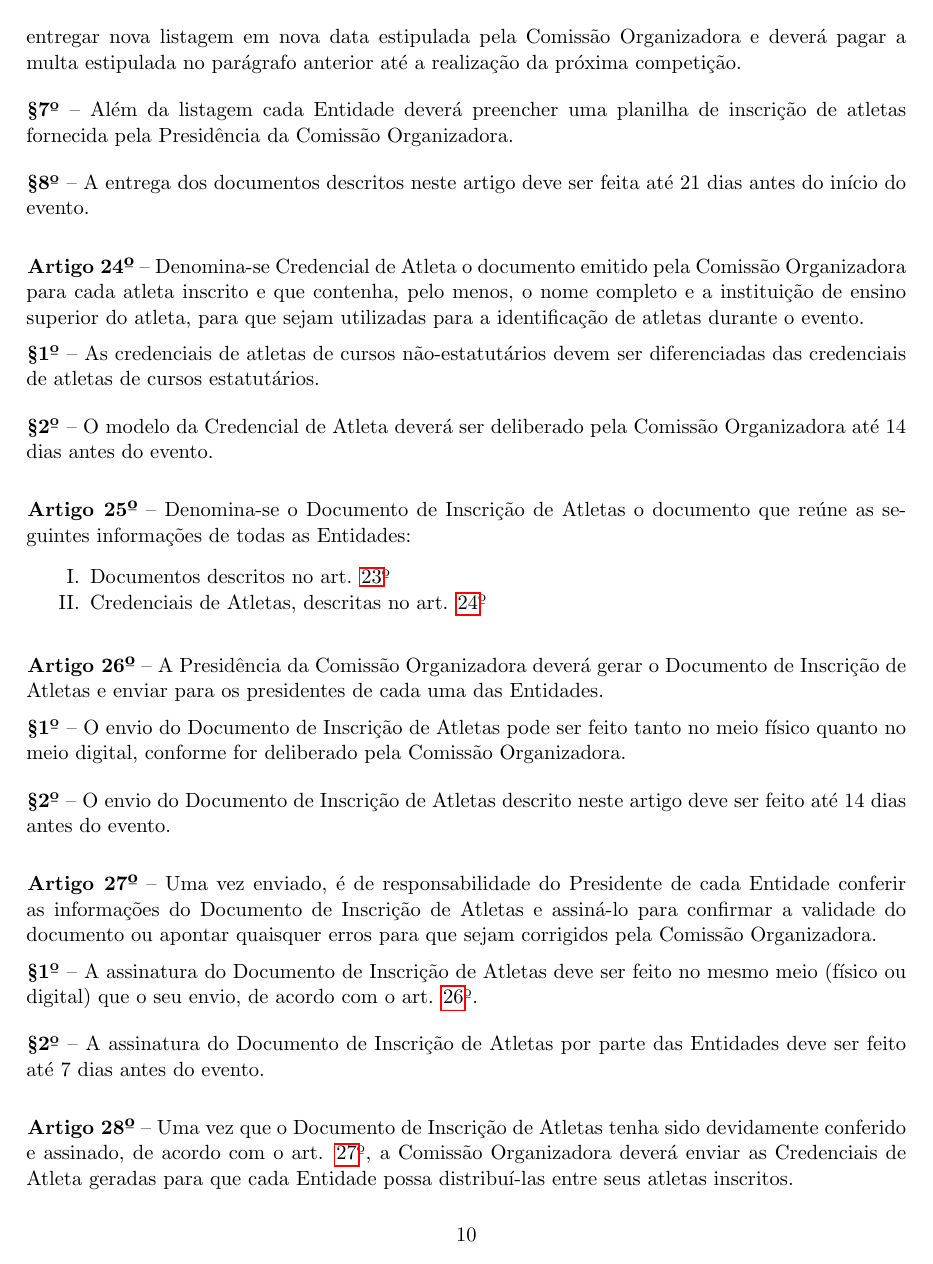
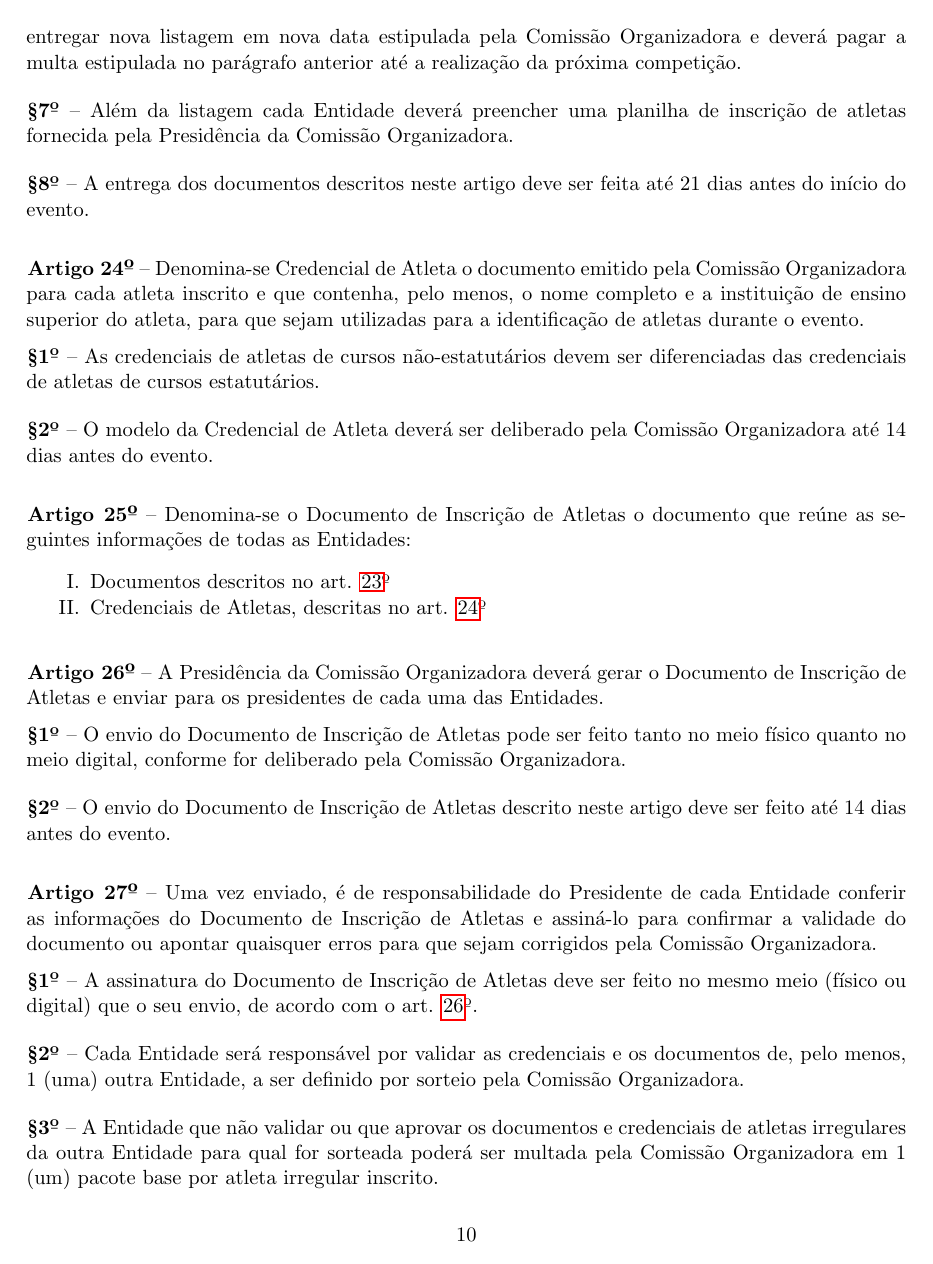
Before and after one commit to rmobis/estatuto-intercomp, a LaTeX document (principal/_index.tex, which reads principal/inscricoes.tex): page 10 of 25. Compiled offline with pdfLaTeX.

Commit message:
Adiciona sorteio de entidades para validação de credenciais

```diff
--- a/principal/inscricoes.tex
+++ b/principal/inscricoes.tex
@@ -121,6 +121,14 @@
 	\end{xparagraph}
 
 	\begin{xparagraph}
+        Cada Entidade será responsável por validar as credenciais e os documentos de, pelo menos, 1 (uma) outra Entidade, a ser definido por sorteio pela Comissão Organizadora.
+	\end{xparagraph}
+
+	\begin{xparagraph}
+        A Entidade que não validar ou que aprovar os documentos e credenciais de atletas irregulares da outra Entidade para qual for sorteada poderá ser multada pela Comissão Organizadora em 1 (um) pacote base por atleta irregular inscrito.
+	\end{xparagraph}
+
+	\begin{xparagraph}
 	    A assinatura do Documento de Inscrição de Atletas por parte das Entidades deve ser feito até 7 dias antes do evento.
 	\end{xparagraph}
 \end{article}
```
